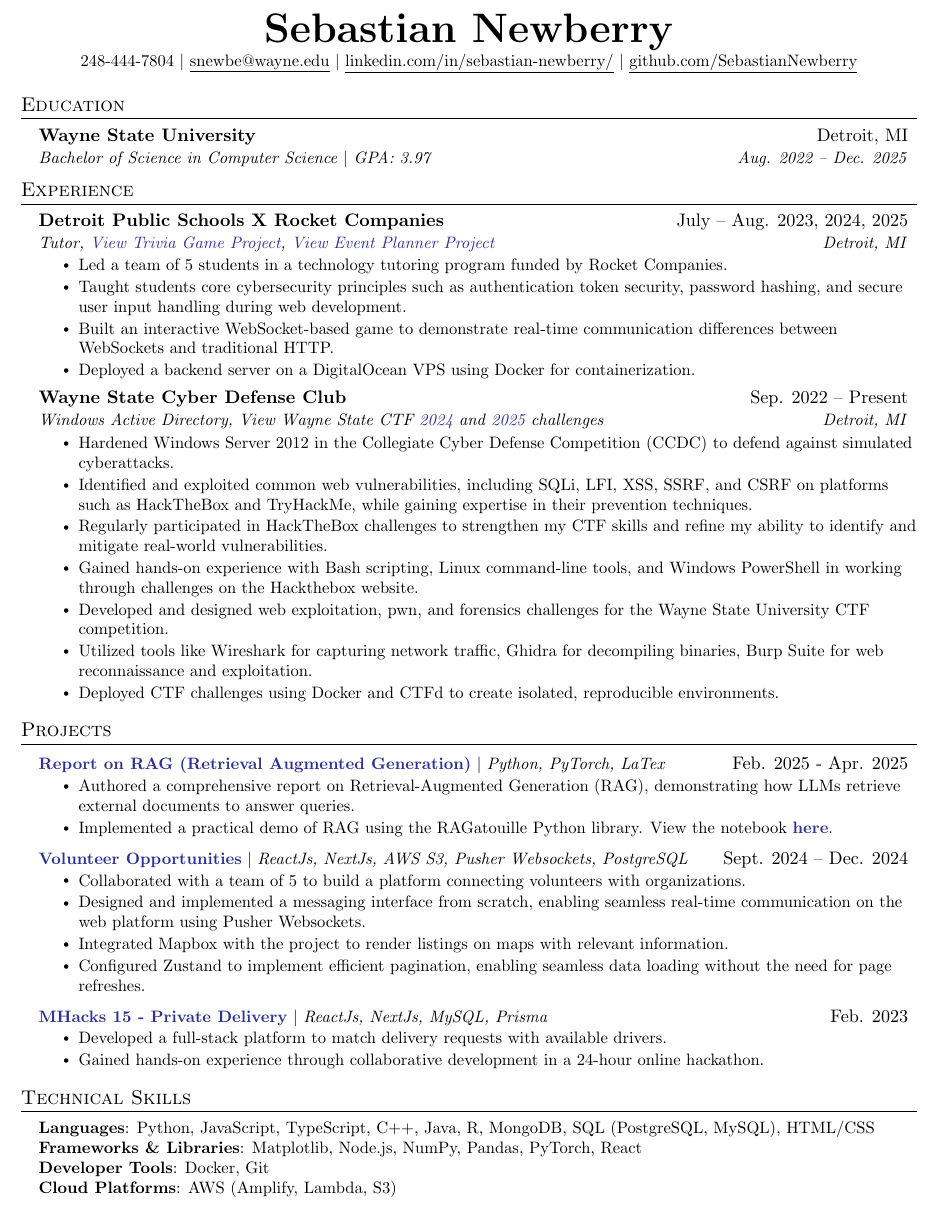
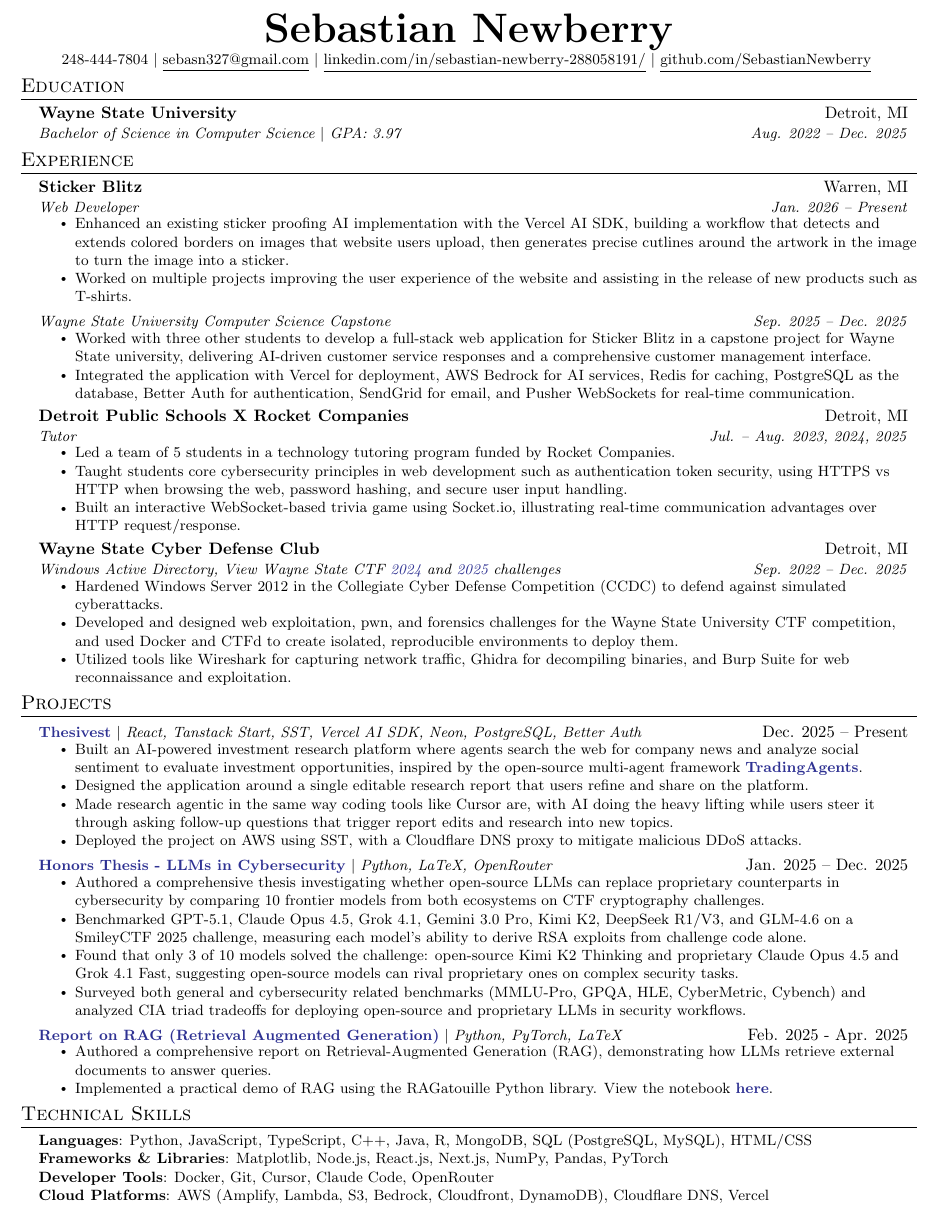
Before and after one commit to SebastianNewberry/Resume, a LaTeX CV (Resume_Sebastian_Newberry.tex): part of the page, cut so that both start at the same text. Compiled offline with pdfLaTeX.

Commit message:
updated resume

```diff
--- a/Resume_Sebastian_Newberry.tex
+++ b/Resume_Sebastian_Newberry.tex
@@ -5,7 +5,7 @@
 % License : MIT
 %------------------------
 
-\documentclass[letterpaper,11pt]{article}
+\documentclass[letterpaper,10pt]{article}
 
 \usepackage{latexsym}
 \usepackage[empty]{fullpage}
@@ -54,8 +54,9 @@
 
 % Sections formatting
 \titleformat{\section}{
-  \vspace{-4pt}\scshape\raggedright\large
-}{}{0em}{}[\color{black}\titlerule \vspace{-5pt}]
+  \vspace{-3pt}\scshape\raggedright\large
+}{}{0em}{}[\color{black}\titlerule]
+\titlespacing*{\section}{0pt}{6pt}{4pt}
 
 % Ensure that generate pdf is machine readable/ATS parsable
 \pdfgentounicode=1
@@ -69,7 +70,7 @@
 }
 
 \newcommand{\resumeSubheading}[4]{
-  \vspace{-2pt}\item
+  \vspace{-1pt}\item
     \begin{tabular*}{0.97\textwidth}[t]{l@{\extracolsep{\fill}}r}
       \textbf{#1} & #2 \\
       \textit{\small#3} & \textit{\small #4} \\
@@ -97,7 +98,7 @@
 \newcommand{\resumeSubHeadingListStart}{\begin{itemize}[leftmargin=0.15in, label={}]}
 \newcommand{\resumeSubHeadingListEnd}{\end{itemize}}
 \newcommand{\resumeItemListStart}{\begin{itemize}}
-\newcommand{\resumeItemListEnd}{\end{itemize}\vspace{-5pt}}
+\newcommand{\resumeItemListEnd}{\end{itemize}\vspace{-4pt}}
 
 %-------------------------------------------
 %%%%%%  RESUME STARTS HERE  %%%%%%%%%%%%%%%%%%%%%%%%%%%%
@@ -113,9 +114,10 @@
 
 \begin{center}
     \textbf{\Huge \scshape Sebastian Newberry} \\ \vspace{1pt}
-    \small 248-444-7804 $|$ \href{mailto:snewbe@wayne.edu}{\underline{snewbe@wayne.edu}} $|$
-    \href{https://linkedin.com/in/sebastian-newberry-288058191/}{\underline{linkedin.com/in/sebastian-newberry/}} $|$
+    \small 248-444-7804 $|$ \href{mailto:sebasn327@gmail.com}{\underline{sebasn327@gmail.com}} $|$
+    \href{https://linkedin.com/in/sebastian-newberry-288058191/}{\underline{linkedin.com/in/sebastian-newberry-288058191/}} $|$
     \href{https://github.com/SebastianNewberry}{\underline{github.com/SebastianNewberry}}
+    \vspace{-0.8pt}
 \end{center}
 
 
@@ -125,6 +127,7 @@
     \resumeSubheading
       {Wayne State University}{Detroit, MI}
       {Bachelor of Science in Computer Science \textbar{} GPA: 3.97}{Aug. 2022 -- Dec. 2025}
+      \vspace{3pt}
   \resumeSubHeadingListEnd
 
 
@@ -133,13 +136,26 @@
   \resumeSubHeadingListStart
 
     \resumeSubheading
-      {Detroit Public Schools X Rocket Companies}{July -- Aug. 2023, 2024, 2025}
-      {Tutor, \href{https://rocket-group-project-2024.vercel.app/}{\color{Blue}View Trivia Game Project}, \href{https://eventplanner-alpha.vercel.app/ }{\color{Blue}View Event Planner Project}}{Detroit, MI}
+      {Sticker Blitz}{Warren, MI}
+      {Web Developer}{Jan. 2026 -- Present}
+      \resumeItemListStart
+        \resumeItem{Enhanced an existing sticker proofing AI implementation with the Vercel AI SDK, building a workflow that detects and extends colored borders on images that website users upload, then generates precise cutlines around the artwork in the image to turn the image into a sticker.}
+        \resumeItem{Worked on multiple projects improving the user experience of the website and assisting in the release of new products such as T-shirts.}
+      \resumeItemListEnd
+    \resumeSubSubheading
+      {Wayne State University Computer Science Capstone}{Sep. 2025 -- Dec. 2025}
+      \resumeItemListStart
+        \resumeItem{Worked with three other students to develop a full-stack web application for Sticker Blitz in a capstone project for Wayne State university, delivering AI-driven customer service responses and a comprehensive customer management interface.}
+        \resumeItem{Integrated the application with Vercel for deployment, AWS Bedrock for AI services, Redis for caching, PostgreSQL as the database, Better Auth for authentication, SendGrid for email, and Pusher WebSockets for real-time communication.}
+      \resumeItemListEnd
+
+    \resumeSubheading
+      {Detroit Public Schools X Rocket Companies}{Detroit, MI}
+      {Tutor}{Jul. -- Aug. 2023, 2024, 2025}
       \resumeItemListStart
         \resumeItem{Led a team of 5 students in a technology tutoring program funded by Rocket Companies.}
-        \resumeItem{Taught students core cybersecurity principles such as authentication token security, password hashing, and secure user input handling during web development.}
-        \resumeItem{Built an interactive WebSocket-based game to demonstrate real-time communication differences between WebSockets and traditional HTTP.}
-        \resumeItem{Deployed a backend server on a DigitalOcean VPS using Docker for containerization.}
+        \resumeItem{Taught students core cybersecurity principles in web development such as authentication token security, using HTTPS vs HTTP when browsing the web, password hashing, and secure user input handling.}
+        \resumeItem{Built an interactive WebSocket-based trivia game using Socket.io, illustrating real-time communication advantages over HTTP request/response.}
 
       \resumeItemListEnd
 
@@ -154,20 +170,14 @@
 %-------------------------------------------
 
     \resumeSubheading
-      {Wayne State Cyber Defense Club}{Sep. 2022 -- Present}
-      {Windows Active Directory, View Wayne State CTF \href{https://github.com/SebastianNewberry/WSUCTF2024}{\color{Blue}2024} and \href{https://github.com/SebastianNewberry/WSUCTF2025}{\color{Blue} 2025} challenges}{Detroit, MI}
+      {Wayne State Cyber Defense Club}{Detroit, MI}
+      {Windows Active Directory, View Wayne State CTF \href{https://github.com/SebastianNewberry/WSUCTF2024}{\color{Blue}2024} and \href{https://github.com/SebastianNewberry/WSUCTF2025}{\color{Blue} 2025} challenges}{Sep. 2022 -- Dec. 2025}
       \resumeItemListStart
         \resumeItem{Hardened Windows Server 2012 in the Collegiate Cyber Defense Competition (CCDC) to defend against simulated cyberattacks.}
-        \resumeItem{Identified and exploited common web vulnerabilities, including SQLi, LFI, XSS, SSRF, and CSRF on platforms
-        such as HackTheBox and TryHackMe, while gaining expertise in their prevention techniques.}
-        \resumeItem{Regularly participated in HackTheBox challenges to strengthen my CTF skills and refine my ability to identify and
-        mitigate real-world vulnerabilities.}
-        \resumeItem{Gained hands-on experience with Bash scripting, Linux command-line tools, and Windows PowerShell in working
-        through challenges on the Hackthebox website.}
-        \resumeItem{Developed and designed web exploitation, pwn, and forensics challenges for the Wayne State University CTF competition.}
-        \resumeItem{Utilized tools like Wireshark for capturing network traffic, Ghidra for decompiling binaries, Burp Suite for web reconnaissance and exploitation.}
-        \resumeItem{Deployed CTF challenges using Docker and CTFd to create isolated, reproducible environments.}
+        \resumeItem{Developed and designed web exploitation, pwn, and forensics challenges for the Wayne State University CTF competition, and used Docker and CTFd to create isolated, reproducible environments to deploy them.}
+        \resumeItem{Utilized tools like Wireshark for capturing network traffic, Ghidra for decompiling binaries, and Burp Suite for web reconnaissance and exploitation.}
     \resumeItemListEnd
+      \vspace{3pt}
 
   \resumeSubHeadingListEnd
 
@@ -177,27 +187,28 @@
     \resumeSubHeadingListStart
 
       \resumeProjectHeading
-          {\href{https://github.com/SebastianNewberry/Final_Project_Intro_LLM/blob/main/Report.pdf}{\color{Blue}\textbf{Report on RAG (Retrieval Augmented Generation)}} $|$ \emph{Python, PyTorch, LaTex}}{Feb. 2025 - Apr. 2025}
+          {\href{https://thesivestai.com/try-research}{\color{Blue}\textbf{Thesivest}} $|$ \emph{React, Tanstack Start, SST, Vercel AI SDK, Neon, PostgreSQL, Better Auth}}{Dec. 2025 -- Present}
+          \resumeItemListStart
+            \resumeItem{Built an AI-powered investment research platform where agents search the web for company news and analyze social sentiment to evaluate investment opportunities, inspired by the open-source multi-agent framework \href{https://github.com/tauricresearch/tradingagents}{\color{Blue}\textbf{TradingAgents}}.}
+            \resumeItem{Designed the application around a single editable research report that users refine and share on the platform.}
+            \resumeItem{Made research agentic in the same way coding tools like Cursor are, with AI doing the heavy lifting while users steer it through asking follow-up questions that trigger report edits and research into new topics.}
+            \resumeItem{Deployed the project on AWS using SST, with a Cloudflare DNS proxy to mitigate malicious DDoS attacks.}
+          \resumeItemListEnd
+      \resumeProjectHeading
+          {\href{https://github.com/SebastianNewberry/Honors_Thesis/blob/main/thesis.pdf}{\color{Blue}\textbf{Honors Thesis - LLMs in Cybersecurity}} $|$ \emph{Python, LaTeX, OpenRouter}}{Jan. 2025 -- Dec. 2025}
+          \resumeItemListStart
+            \resumeItem{Authored a comprehensive thesis investigating whether open-source LLMs can replace proprietary counterparts in cybersecurity by comparing 10 frontier models from both ecosystems on CTF cryptography challenges.}
+            \resumeItem{Benchmarked GPT-5.1, Claude Opus 4.5, Grok 4.1, Gemini 3.0 Pro, Kimi K2, DeepSeek R1/V3, and GLM-4.6 on a SmileyCTF 2025 challenge, measuring each model's ability to derive RSA exploits from challenge code alone.}
+            \resumeItem{Found that only 3 of 10 models solved the challenge: open-source Kimi K2 Thinking and proprietary Claude Opus 4.5 and Grok 4.1 Fast, suggesting open-source models can rival proprietary ones on complex security tasks.}
+            \resumeItem{Surveyed both general and cybersecurity related benchmarks (MMLU-Pro, GPQA, HLE, CyberMetric, Cybench) and analyzed CIA triad tradeoffs for deploying open-source and proprietary LLMs in security workflows.}
+          \resumeItemListEnd
+      \resumeProjectHeading
+          {\href{https://github.com/SebastianNewberry/Final_Project_Intro_LLM/blob/main/Report.pdf}{\color{Blue}\textbf{Report on RAG (Retrieval Augmented Generation)}} $|$ \emph{Python, PyTorch, LaTeX}}{Feb. 2025 - Apr. 2025}
           \resumeItemListStart
             \resumeItem{Authored a comprehensive report on Retrieval-Augmented Generation (RAG), demonstrating how LLMs retrieve external documents to answer queries.}
             \resumeItem{Implemented a practical demo of RAG using the RAGatouille Python library. View the notebook \href{https://colab.research.google.com/github/SebastianNewberry/Final_Project_Intro_LLM/blob/main/langchain_ollama_rag.ipynb}{\color{Blue}\textbf{here}}.}
           \resumeItemListEnd
-      \resumeProjectHeading
-          {\href{https://volunteer-opportunities.vercel.app/}{\color{Blue}\textbf{Volunteer Opportunities}} $|$ \emph{ReactJs, NextJs, AWS S3, Pusher Websockets, PostgreSQL}}{Sept. 2024 -- Dec. 2024}
-          \resumeItemListStart
-            \resumeItem{Collaborated with a team of 5 to build a platform connecting volunteers with organizations.}
-            \resumeItem{Designed and implemented a messaging interface from scratch, enabling seamless real-time communication on the
- web platform using Pusher Websockets.}
-            \resumeItem{Integrated Mapbox with the project to render listings on maps with relevant information.}
-            \resumeItem{Configured Zustand to implement efficient pagination, enabling seamless data loading without the need for page
- refreshes.}
-          \resumeItemListEnd
-      \resumeProjectHeading
-          {\href{https://devpost.com/software/privatedelivery/}{\color{Blue}\textbf{MHacks 15 - Private Delivery}} $|$ \emph{ReactJs, NextJs, MySQL, Prisma}}{Feb. 2023}
-          \resumeItemListStart
-            \resumeItem{Developed a full-stack platform to match delivery requests with available drivers.}
-            \resumeItem{Gained hands-on experience through collaborative development in a 24-hour online hackathon.}
-          \resumeItemListEnd
+          \vspace{3pt}
     \resumeSubHeadingListEnd
 
 
@@ -208,9 +219,9 @@
  \begin{itemize}[leftmargin=0.15in, label={}]
     \small{\item{
      \textbf{Languages}{: Python, JavaScript, TypeScript, C++, Java, R, MongoDB, SQL (PostgreSQL, MySQL), HTML/CSS} \\
-     \textbf{Frameworks \& Libraries}{: Matplotlib, Node.js, NumPy, Pandas, PyTorch, React} \\
-     \textbf{Developer Tools}{: Docker, Git} \\
-     \textbf{Cloud Platforms}{: AWS (Amplify, Lambda, S3)}
+     \textbf{Frameworks \& Libraries}{: Matplotlib, Node.js, React.js, Next.js, NumPy, Pandas, PyTorch} \\
+     \textbf{Developer Tools}{: Docker, Git, Cursor, Claude Code, OpenRouter} \\
+     \textbf{Cloud Platforms}{: AWS (Amplify, Lambda, S3, Bedrock, Cloudfront, DynamoDB), Cloudflare DNS, Vercel}
     }}
  \end{itemize}
 
```
Also changed, not shown: Resume_Sebastian_Newberry(Old).pdf (added), Resume_Sebastian_Newberry.pdf.
